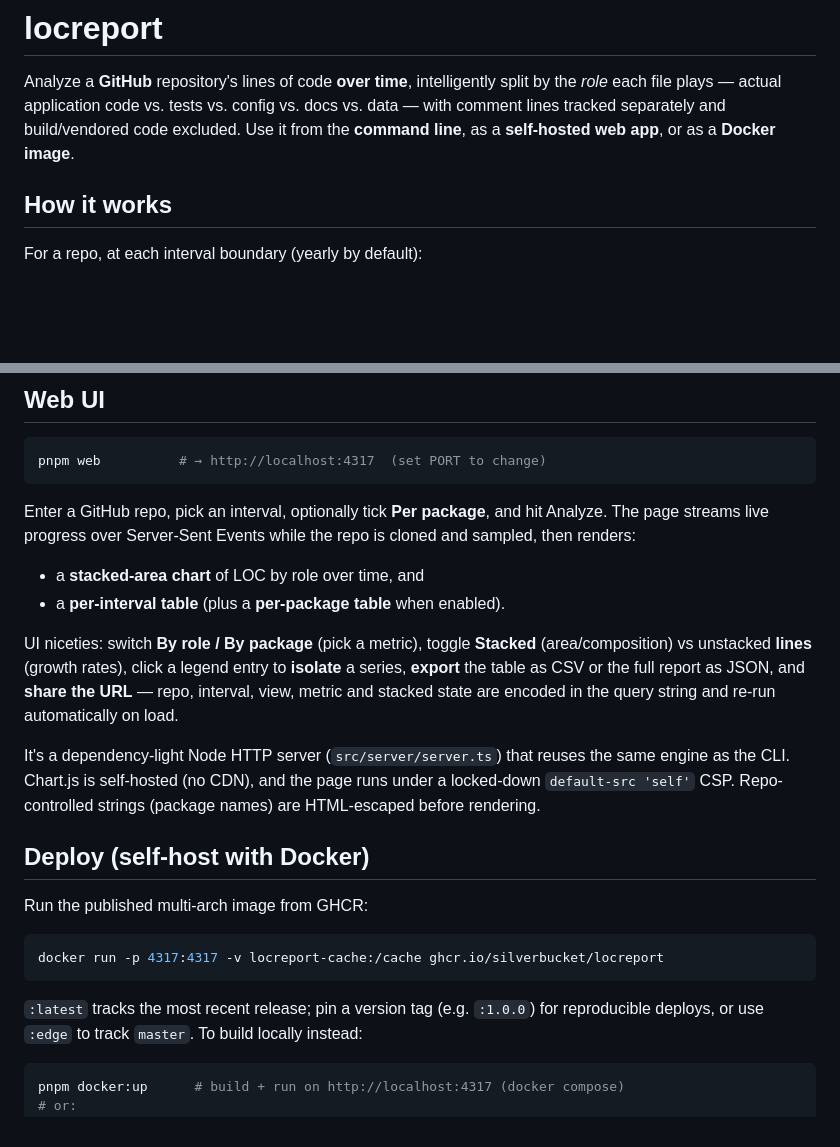
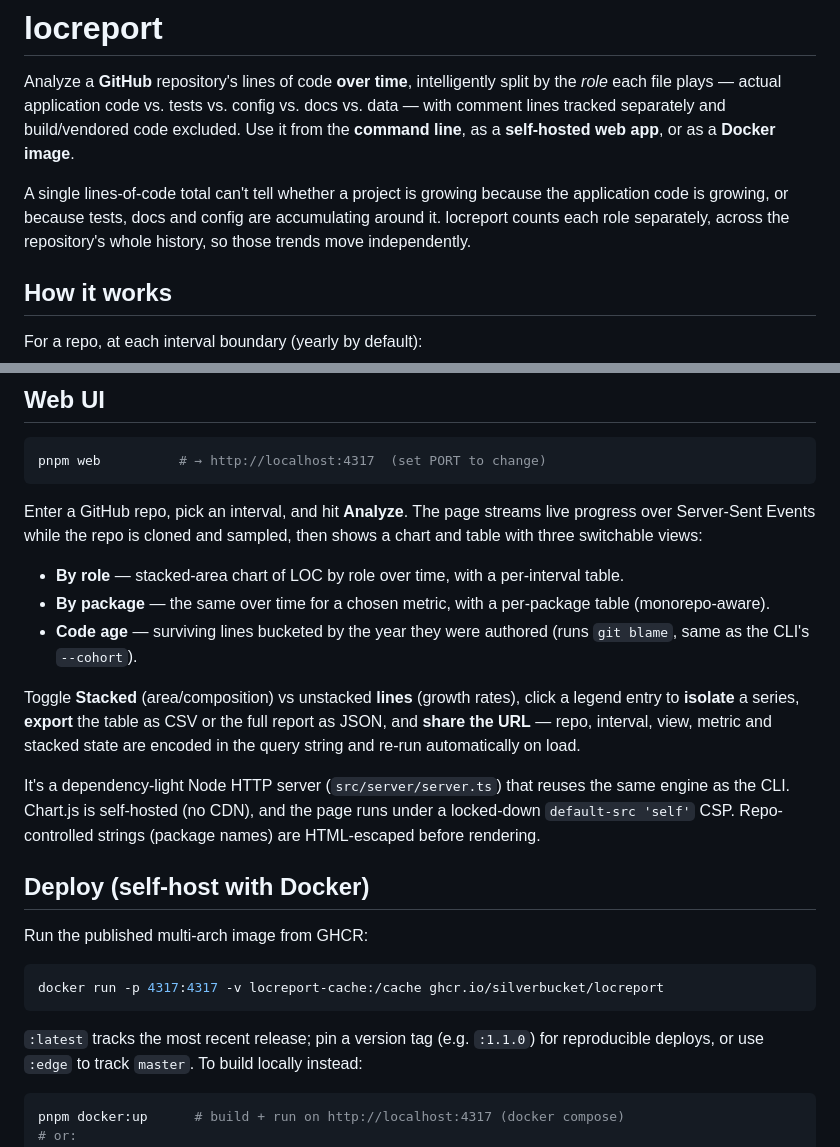
Before and after one commit to silverbucket/locreport, a Markdown page: README.md, 2 parts joined by grey strips. GitHub-like rendering; blank space fills up the shorter version.

Commit message:
docs: update README for shipped UI and add a plain rationale
- Add a short, factual 'why role-aware counting' paragraph to the intro.
- Fix the Web UI section: drop the removed 'Per package' checkbox and describe
  the three current views (By role / By package / Code age).
- Bump the Docker version-pin example to 1.1.0.

````diff
--- a/README.md
+++ b/README.md
@@ -5,6 +5,11 @@ by the *role* each file plays — actual application code vs. tests vs. config v
 docs vs. data — with comment lines tracked separately and build/vendored code
 excluded. Use it from the **command line**, as a **self-hosted web app**, or as a
 **Docker image**.
+
+A single lines-of-code total can't tell whether a project is growing because the
+application code is growing, or because tests, docs and config are accumulating
+around it. locreport counts each role separately, across the repository's whole
+history, so those trends move independently.
 
 ## How it works
 
@@ -99,18 +104,18 @@ is in `--json` output for charting.
 pnpm web          # → http://localhost:4317  (set PORT to change)
 ```
 
-Enter a GitHub repo, pick an interval, optionally tick **Per package**, and hit
-Analyze. The page streams live progress over Server-Sent Events while the repo
-is cloned and sampled, then renders:
+Enter a GitHub repo, pick an interval, and hit **Analyze**. The page streams live
+progress over Server-Sent Events while the repo is cloned and sampled, then shows
+a chart and table with three switchable views:
 
-- a **stacked-area chart** of LOC by role over time, and
-- a **per-interval table** (plus a **per-package table** when enabled).
+- **By role** — stacked-area chart of LOC by role over time, with a per-interval table.
+- **By package** — the same over time for a chosen metric, with a per-package table (monorepo-aware).
+- **Code age** — surviving lines bucketed by the year they were authored (runs `git blame`, same as the CLI's `--cohort`).
 
-UI niceties: switch **By role / By package** (pick a metric), toggle **Stacked**
-(area/composition) vs unstacked **lines** (growth rates), click a legend entry to
-**isolate** a series, **export** the table as CSV or the full report as JSON, and
-**share the URL** — repo, interval, view, metric and stacked state are encoded in
-the query string and re-run automatically on load.
+Toggle **Stacked** (area/composition) vs unstacked **lines** (growth rates), click
+a legend entry to **isolate** a series, **export** the table as CSV or the full
+report as JSON, and **share the URL** — repo, interval, view, metric and stacked
+state are encoded in the query string and re-run automatically on load.
 
 It's a dependency-light Node HTTP server (`src/server/server.ts`) that reuses the
 same engine as the CLI. Chart.js is self-hosted (no CDN), and the page runs under
@@ -125,7 +130,7 @@ Run the published multi-arch image from GHCR:
 docker run -p 4317:4317 -v locreport-cache:/cache ghcr.io/silverbucket/locreport
 ```
 
-`:latest` tracks the most recent release; pin a version tag (e.g. `:1.0.0`) for
+`:latest` tracks the most recent release; pin a version tag (e.g. `:1.1.0`) for
 reproducible deploys, or use `:edge` to track `master`. To build locally instead:
 
 ```bash
````
